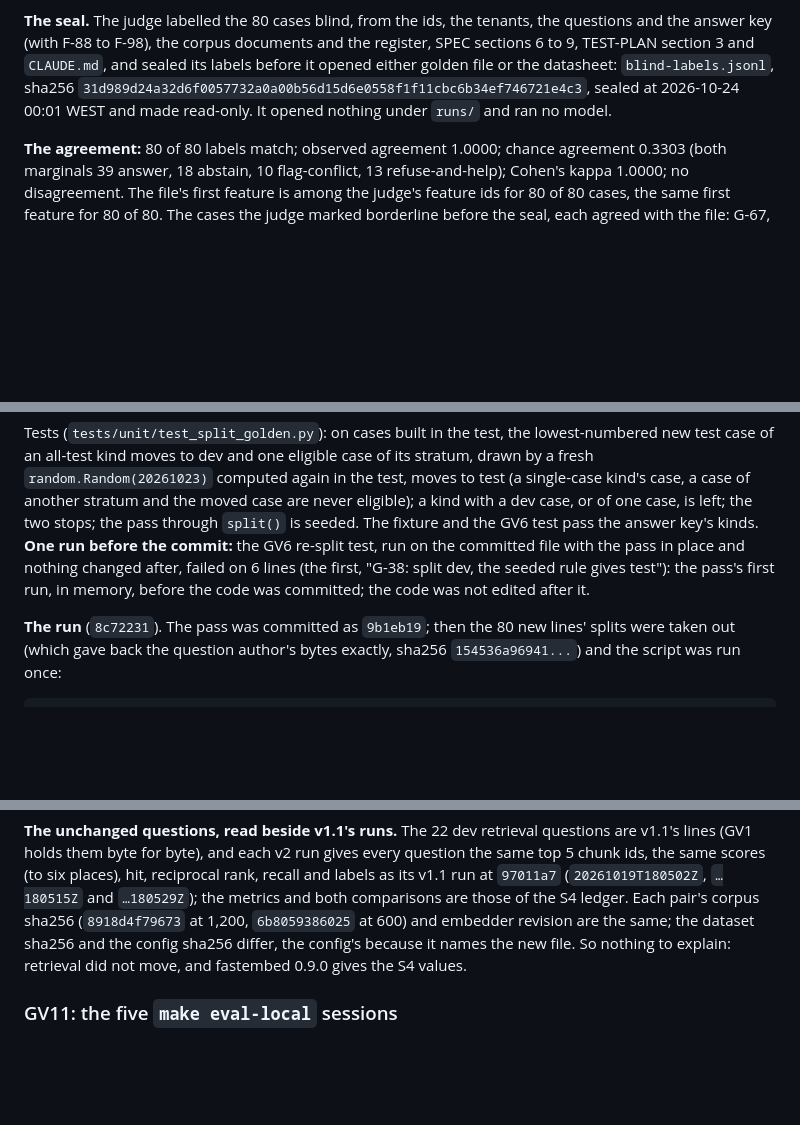
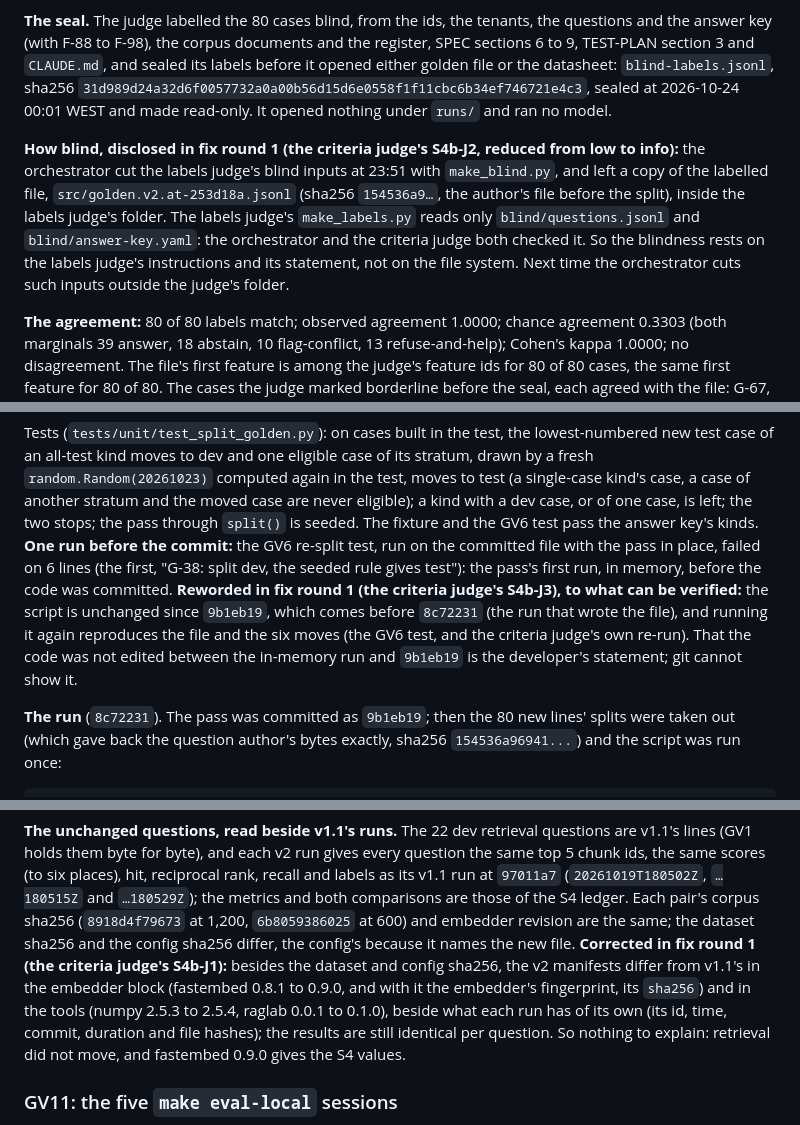
Before and after one commit to willcoliveira/ai-testing-rag-lab, a Markdown page: docs/plans/2026-10-23-s4b-golden-set-v2-ledger.md, 3 parts joined by grey strips. Drawn GitHub-style; blank space fills up the shorter version.

Commit message:
docs(s4b): correct the ledger for S4b-J1, S4b-J2 and S4b-J3
The criteria judge's round 0. S4b-J1: the v2 retrieval manifests also differ from v1.1's in the embedder block (fastembed 0.8.1 to 0.9.0 and its fingerprint) and the tools, beside the dataset and config sha256; the results stay identical per question. S4b-J2 (info): the blind inputs and a copy of the labelled file were cut by the orchestrator inside the labels judge's folder; its make_labels.py reads only the two blind inputs, so the blindness rests on its instructions and statement, not on the file system. S4b-J3: the in-memory run note now says what git shows (the script unchanged since 9b1eb19, before 8c72231, and reproducing the file) and what is the developer's statement. Developer choices 1 and 8 say their removal came in fix round 1.

```diff
--- a/docs/plans/2026-10-23-s4b-golden-set-v2-ledger.md
+++ b/docs/plans/2026-10-23-s4b-golden-set-v2-ledger.md
@@ -442,6 +444,14 @@ the datasheet: `blind-labels.jsonl`, sha256
 `31d989d24a32d6f0057732a0a00b56d15d6e0558f1f11cbc6b34ef746721e4c3`, sealed at 2026-10-24 00:01
 WEST and made read-only. It opened nothing under `runs/` and ran no model.
 
+**How blind, disclosed in fix round 1 (the criteria judge's S4b-J2, reduced from low to info):**
+the orchestrator cut the labels judge's blind inputs at 23:51 with `make_blind.py`, and left a copy
+of the labelled file, `src/golden.v2.at-253d18a.jsonl` (sha256 `154536a9…`, the author's file
+before the split), inside the labels judge's folder. The labels judge's `make_labels.py` reads only
+`blind/questions.jsonl` and `blind/answer-key.yaml`: the orchestrator and the criteria judge both
+checked it. So the blindness rests on the labels judge's instructions and its statement, not on
+the file system. Next time the orchestrator cuts such inputs outside the judge's folder.
+
 **The agreement:** 80 of 80 labels match; observed agreement 1.0000; chance agreement 0.3303 (both
 marginals 39 answer, 18 abstain, 10 flag-conflict, 13 refuse-and-help); Cohen's kappa 1.0000; no
 disagreement. The file's first feature is among the judge's feature ids for 80 of 80 cases, the
@@ -574,9 +584,13 @@ test case of an all-test kind moves to dev and one eligible case of its stratum,
 case of another stratum and the moved case are never eligible); a kind with a dev case, or of one
 case, is left; the two stops; the pass through `split()` is seeded. The fixture and the GV6 test
 pass the answer key's kinds. **One run before the commit:** the GV6 re-split test, run on the
-committed file with the pass in place and nothing changed after, failed on 6 lines (the first,
-"G-38: split dev, the seeded rule gives test"): the pass's first run, in memory, before the code
-was committed; the code was not edited after it.
+committed file with the pass in place, failed on 6 lines (the first, "G-38: split dev, the seeded
+rule gives test"): the pass's first run, in memory, before the code was committed. **Reworded in
+fix round 1 (the criteria judge's S4b-J3), to what can be verified:** the script is unchanged
+since `9b1eb19`, which comes before `8c72231` (the run that wrote the file), and running it again
+reproduces the file and the six moves (the GV6 test, and the criteria judge's own re-run). That
+the code was not edited between the in-memory run and `9b1eb19` is the developer's statement; git
+cannot show it.
 
 **The run** (`8c72231`). The pass was committed as `9b1eb19`; then the 80 new lines' splits were
 taken out (which gave back the question author's bytes exactly, sha256 `154536a96941...`) and
@@ -719,8 +733,12 @@ ids, the same scores (to six places), hit, reciprocal rank, recall and labels as
 `97011a7` (`20261019T180502Z`, `…180515Z` and `…180529Z`); the metrics and both comparisons are
 those of the S4 ledger. Each pair's corpus sha256 (`8918d4f79673` at 1,200, `6b8059386025` at 600)
 and embedder revision are the same; the dataset sha256 and the config sha256 differ, the config's
-because it names the new file. So nothing to explain: retrieval did not move, and fastembed 0.9.0
-gives the S4 values.
+because it names the new file. **Corrected in fix round 1 (the criteria judge's S4b-J1):** besides
+the dataset and config sha256, the v2 manifests differ from v1.1's in the embedder block (fastembed
+0.8.1 to 0.9.0, and with it the embedder's fingerprint, its `sha256`) and in the tools (numpy
+2.5.3 to 2.5.4, raglab 0.0.1 to 0.1.0), beside what each run has of its own (its id, time, commit,
+duration and file hashes); the results are still identical per question. So nothing to explain:
+retrieval did not move, and fastembed 0.9.0 gives the S4 values.
 
 ### GV11: the five `make eval-local` sessions
 
```
Also changed, not shown: other parts of docs/plans/2026-10-23-s4b-golden-set-v2-ledger.md (+4 -2 lines).
